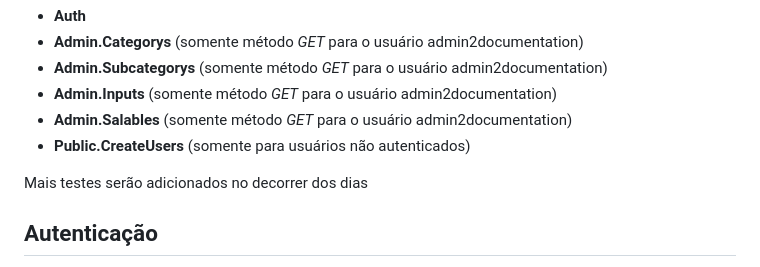
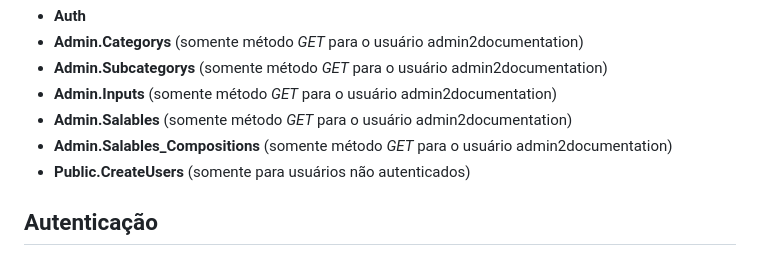
Before and after one commit to soareslucas9090/backEndGigaPizza2, a Markdown page: README.md, the part around one of its changes. GitHub-like rendering.

```diff
--- a/README.md
+++ b/README.md
@@ -94,9 +94,8 @@ Atualmente os testes cobrem os seguintes grupos de endpoints (métodos *GET*, *P
 - **Admin.Subcategorys** (somente método *GET* para o usuário admin2documentation)
 - **Admin.Inputs** (somente método *GET* para o usuário admin2documentation)
 - **Admin.Salables** (somente método *GET* para o usuário admin2documentation)
+- **Admin.Salables_Compositions** (somente método *GET* para o usuário admin2documentation)
 - **Public.CreateUsers** (somente para usuários não autenticados)
-
-Mais testes serão adicionados no decorrer dos dias
 
 ## Autenticação
 
```
Also changed, not shown: other parts of README.md (+1 -1 lines).
